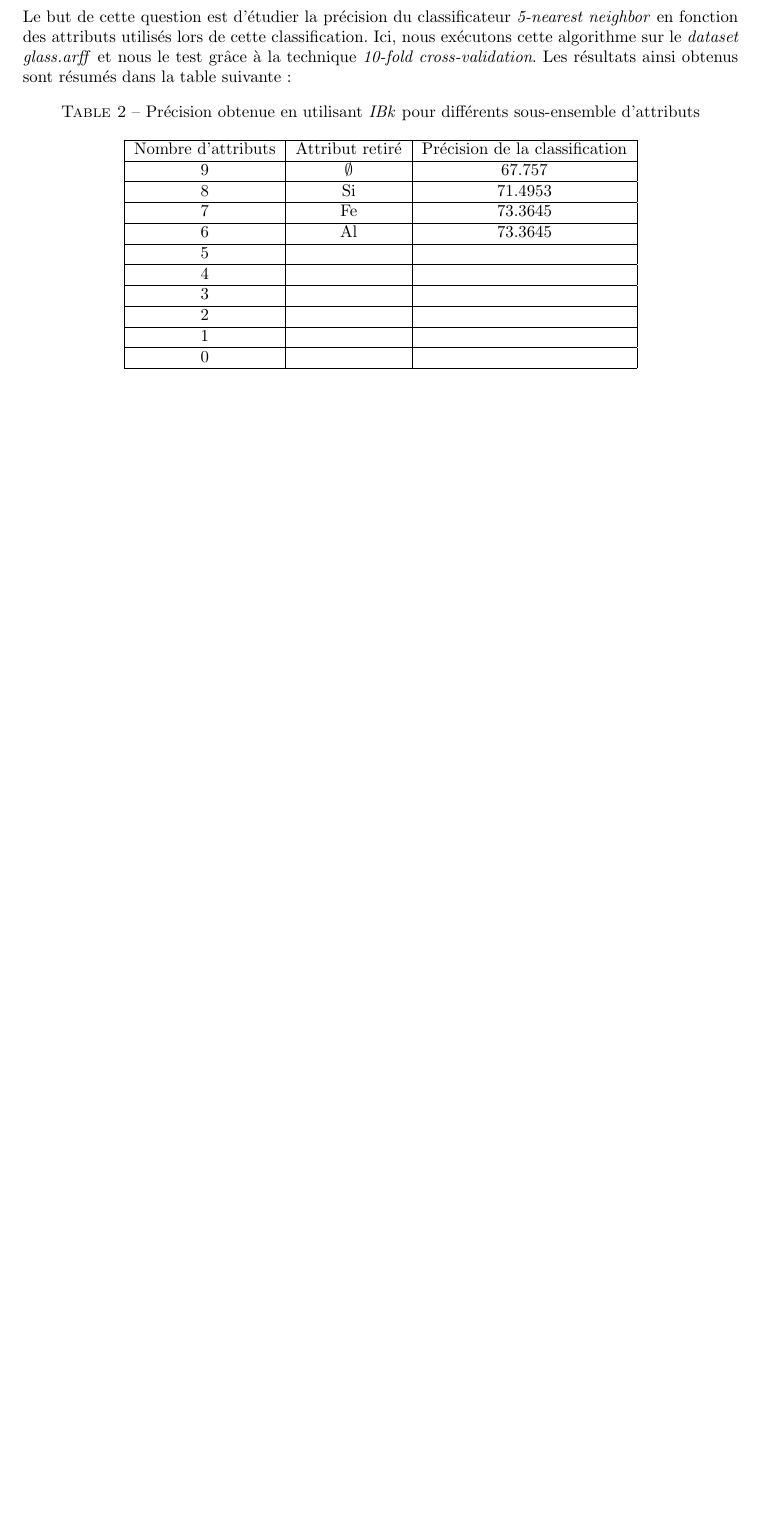
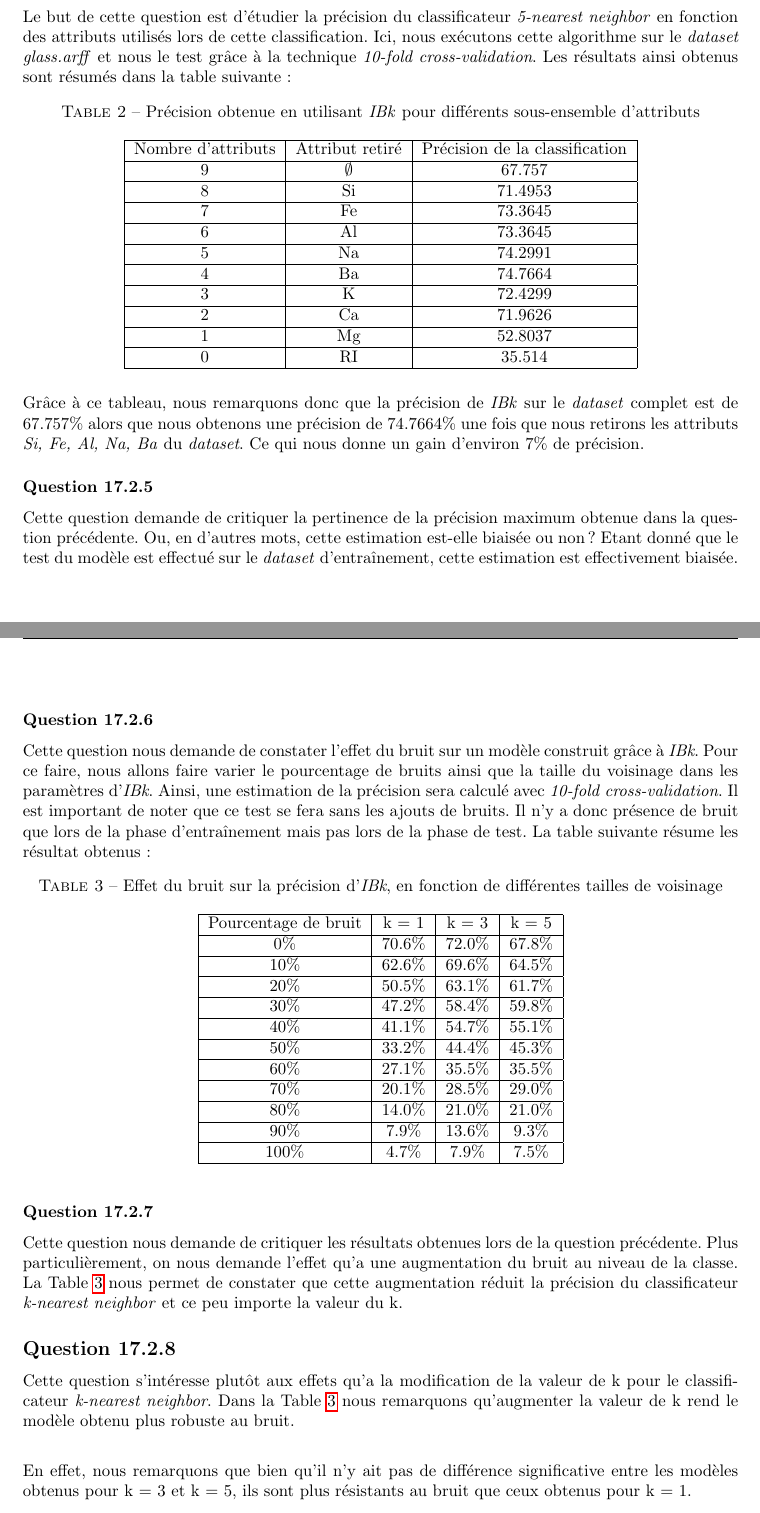
Before and after one commit to MaximeDeWolf/TutoWeka, a LaTeX document (report/report.tex): part of page 4 of 4 before the commit and two parts of pages 4 and 5 of 6 after it, the two joined at a grey line, cut so that both start at the same text, the shorter picture padded with empty space. Compiled offline with pdfLaTeX.

```diff
--- a/report/report.tex
+++ b/report/report.tex
@@ -146,19 +146,72 @@
 						\hline
 						6 & Al & 73.3645 \\
 						\hline
-						5 & & \\
+						5 & Na & 74.2991 \\
 						\hline
-						4 & & \\
+						4 & Ba & 74.7664 \\
 						\hline
-						3 & & \\
+						3 & K & 72.4299 \\
 						\hline
-						2 & & \\
+						2 & Ca & 71.9626 \\
 						\hline
-						1 & & \\
+						1 & Mg & 52.8037 \\
 						\hline
-						0 & & \\
+						0 & RI & 35.514\\
 						\hline
 					\end{tabular}
 				\end{table}
 
+				Grâce à ce tableau, nous remarquons donc que la précision de \textit{IBk} sur le \textit{dataset} complet est de $67.757\%$ alors que nous obtenons une précision de $74.7664\%$ une fois que nous retirons les attributs \textit{Si, Fe, Al, Na, Ba} du \textit{dataset}. Ce qui nous donne un gain d'environ $7\%$ de précision.
 
+			\subsubsection*{Question 17.2.5}
+
+				Cette question demande de critiquer la pertinence de la précision maximum obtenue dans la question précédente. Ou, en d'autres mots, cette estimation est-elle biaisée ou non ?
+				Etant donné que le test du modèle est effectué sur le \textit{dataset} d'entraînement, cette estimation est effectivement biaisée.
+
+			\newpage
+
+			\subsubsection*{Question 17.2.6}
+				Cette question nous demande de constater l'effet du bruit sur un modèle construit grâce à \textit{IBk}. Pour ce faire, nous allons faire varier le pourcentage de bruits ainsi que la taille du voisinage dans les paramètres d'\textit{IBk}. Ainsi, une estimation de la précision sera calculé avec \textit{10-fold cross-validation}. Il est important de noter que ce test se fera sans les ajouts de bruits. Il n'y a donc présence de bruit que lors de la phase d'entraînement mais pas lors de la phase de test. La table suivante résume les résultat obtenus:
+
+				\begin{table}[h]
+					\centering
+					\caption{Effet du bruit sur la précision d'\textit{IBk}, en fonction de différentes tailles de voisinage}
+					\label{tab-IBk-noise}
+					\begin{tabular}{|c|c|c|c|}
+						\hline
+						Pourcentage de bruit & k = 1  & k = 3  & k = 5  \\
+						\hline
+						$0\%$ & $70.6\%$ & $72.0\%$ & $67.8\%$ \\
+						\hline
+						$10\%$ & $62.6\%$ & $69.6\%$ & $64.5\%$ \\
+						\hline
+						$20\%$ & $50.5\%$ & $63.1\%$ & $61.7\%$ \\
+						\hline
+						$30\%$ & $47.2\%$ & $58.4\%$ & $59.8\%$ \\
+						\hline
+						$40\%$ & $41.1\%$ & $54.7\%$ & $55.1\%$  \\
+						\hline
+						$50\%$ & $33.2\%$ & $44.4\%$ & $45.3\%$ \\
+						\hline
+						$60\%$ & $27.1\%$ & $35.5\%$ & $35.5\%$ \\
+						\hline
+						$70\%$ & $20.1\%$ & $28.5\%$ & $29.0\%$ \\
+						\hline
+						$80\%$ & $14.0\%$ & $21.0\%$ & $21.0\%$ \\
+						\hline
+						$90\%$ & $7.9\%$ & $13.6\%$ & $9.3\%$ \\
+						\hline
+						$100\%$ & $4.7\%$ & $7.9\%$ & $7.5\%$ \\
+						\hline
+					\end{tabular}
+				\end{table}
+
+			\subsubsection*{Question 17.2.7}
+
+				Cette question nous demande de critiquer les résultats obtenues lors de la question précédente. Plus particulièrement, on nous demande l'effet qu'a une augmentation du bruit au niveau de la classe. La Table \ref{tab-IBk-noise} nous permet de constater que cette augmentation réduit la précision du classificateur \textit{k-nearest neighbor} et ce peu importe la valeur du k.
+
+			\subsection*{Question 17.2.8}
+
+				Cette question s'intéresse plutôt aux effets qu'a la modification de la valeur de k pour le classificateur \textit{k-nearest neighbor}. Dans la Table \ref{tab-IBk-noise} nous remarquons qu'augmenter la valeur de k rend le modèle obtenu plus robuste au bruit.\\
+
+				En effet, nous remarquons que bien qu'il n'y ait pas de différence significative entre les modèles obtenus pour k = 3 et k = 5, ils sont plus résistants au bruit que ceux obtenus pour k = 1.
```
Also changed, not shown: report/report.pdf, report/report.tex (36 more changed lines).
